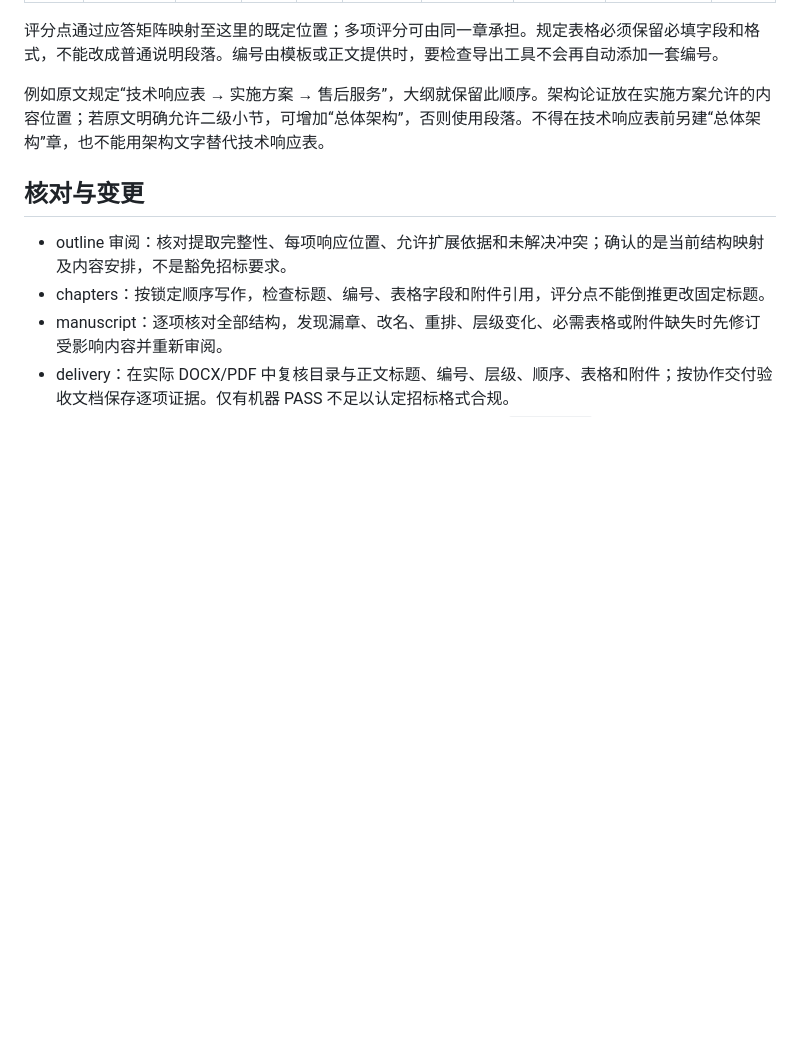
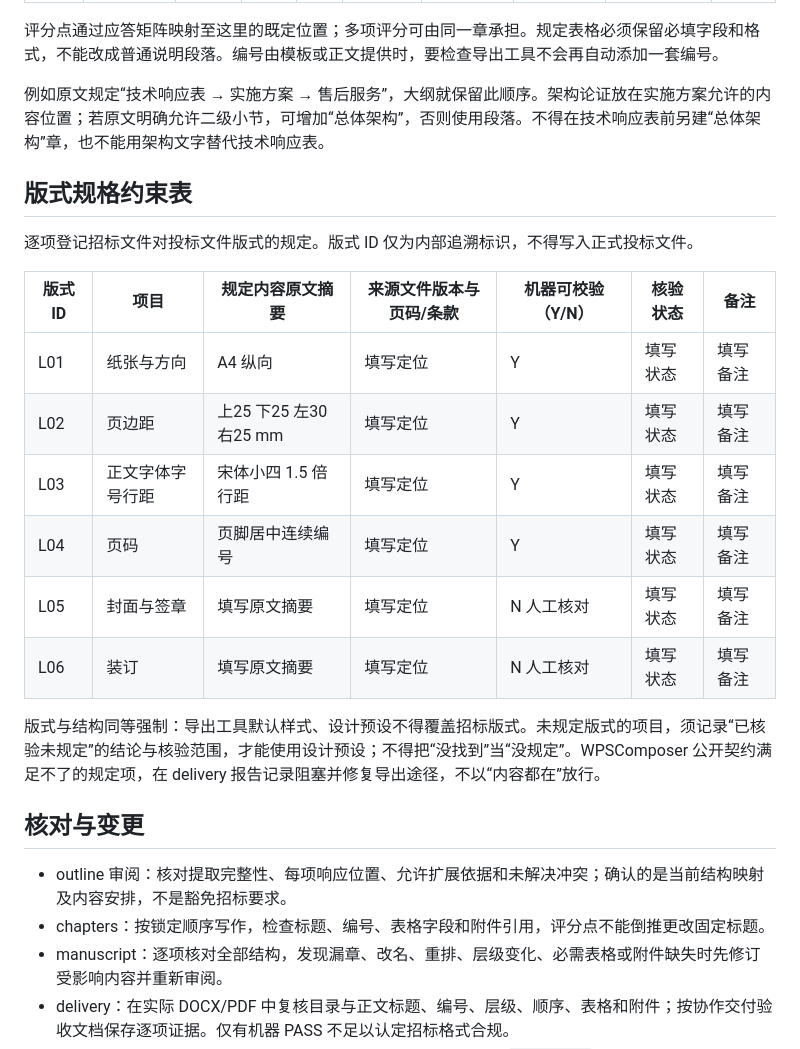
Before and after one commit to NeoMei/SuperWriter, a Markdown page: references/招标响应结构模板.md, the part around the change. Rendered like a GitHub page; blank space fills up the shorter version.

```diff
--- a/references/招标响应结构模板.md
+++ b/references/招标响应结构模板.md
@@ -36,6 +36,21 @@
 
 例如原文规定“技术响应表 → 实施方案 → 售后服务”，大纲就保留此顺序。架构论证放在实施方案允许的内容位置；若原文明确允许二级小节，可增加“总体架构”，否则使用段落。不得在技术响应表前另建“总体架构”章，也不能用架构文字替代技术响应表。
 
+## 版式规格约束表
+
+逐项登记招标文件对投标文件版式的规定。版式 ID 仅为内部追溯标识，不得写入正式投标文件。
+
+| 版式 ID | 项目 | 规定内容原文摘要 | 来源文件版本与页码/条款 | 机器可校验（Y/N） | 核验状态 | 备注 |
+|---|---|---|---|---|---|---|
+| L01 | 纸张与方向 | A4 纵向 | 填写定位 | Y | 填写状态 | 填写备注 |
+| L02 | 页边距 | 上25 下25 左30 右25 mm | 填写定位 | Y | 填写状态 | 填写备注 |
+| L03 | 正文字体字号行距 | 宋体小四 1.5 倍行距 | 填写定位 | Y | 填写状态 | 填写备注 |
+| L04 | 页码 | 页脚居中连续编号 | 填写定位 | Y | 填写状态 | 填写备注 |
+| L05 | 封面与签章 | 填写原文摘要 | 填写定位 | N 人工核对 | 填写状态 | 填写备注 |
+| L06 | 装订 | 填写原文摘要 | 填写定位 | N 人工核对 | 填写状态 | 填写备注 |
+
+版式与结构同等强制：导出工具默认样式、设计预设不得覆盖招标版式。未规定版式的项目，须记录“已核验未规定”的结论与核验范围，才能使用设计预设；不得把“没找到”当“没规定”。WPSComposer 公开契约满足不了的规定项，在 delivery 报告记录阻塞并修复导出途径，不以“内容都在”放行。
+
 ## 核对与变更
 
 - outline 审阅：核对提取完整性、每项响应位置、允许扩展依据和未解决冲突；确认的是当前结构映射及内容安排，不是豁免招标要求。
```
Also changed, not shown: SKILL.md (+4 -4 lines), references/协作交付验收.md (+7 -3 lines).
